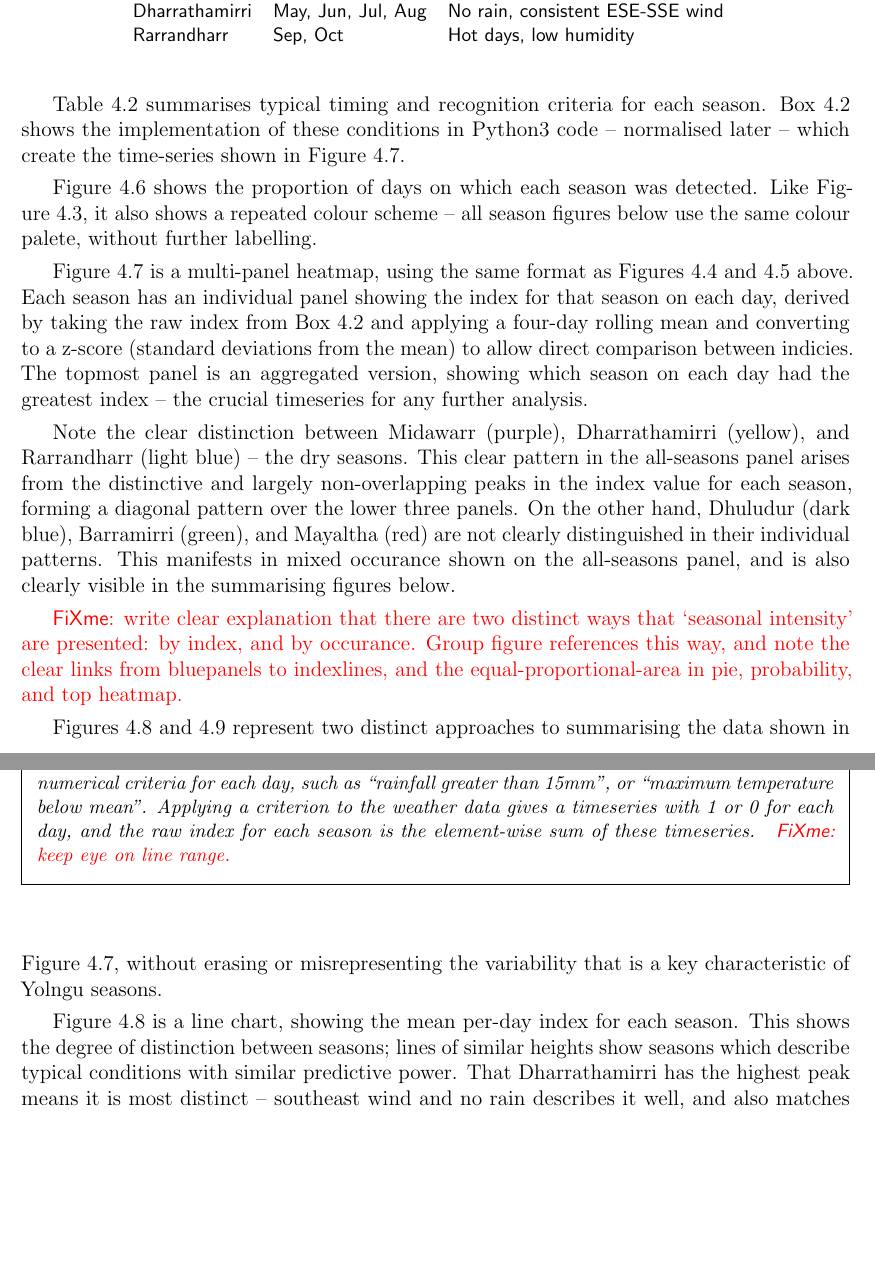
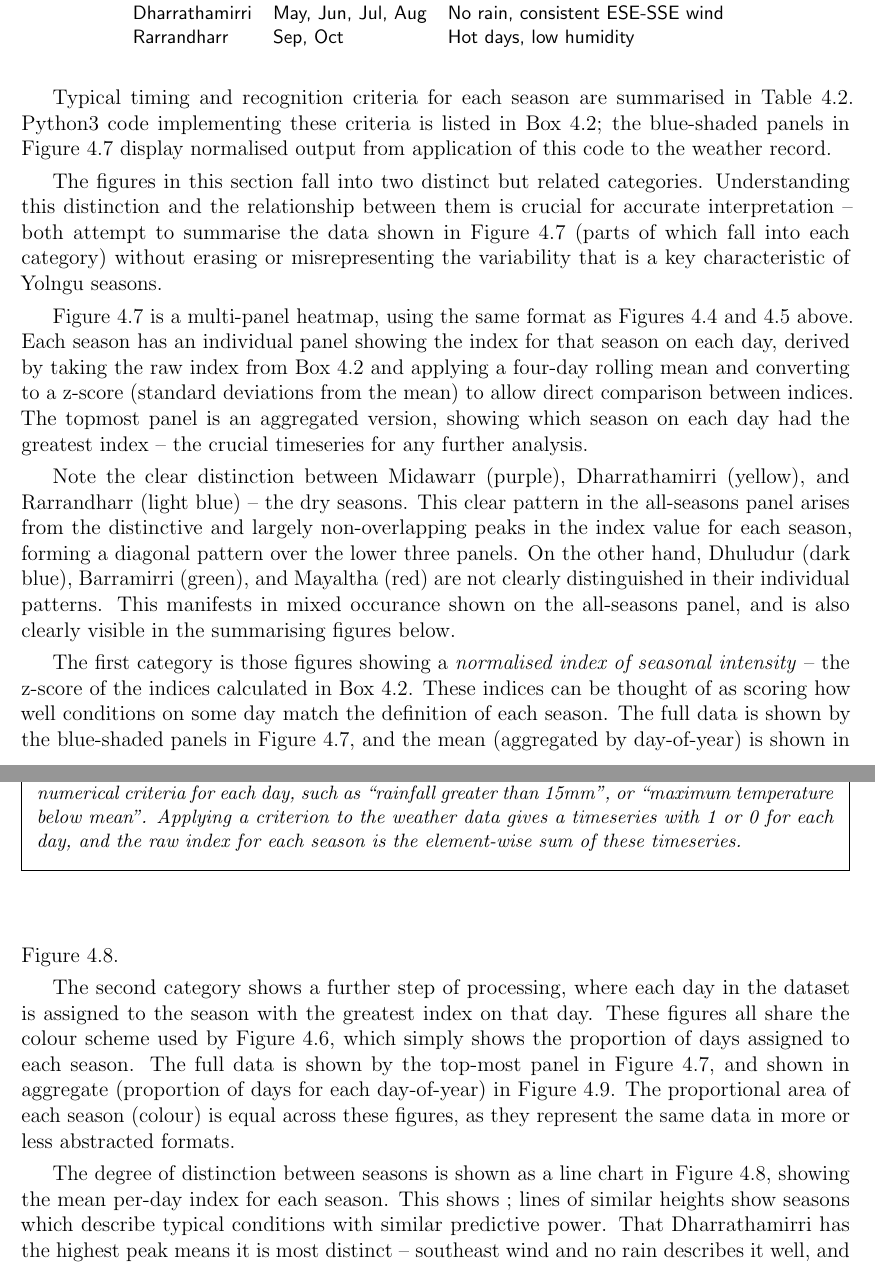
Before and after one commit to Zac-HD/yolngu-seasons-thesis, a LaTeX thesis (tex/thesis.tex, which reads tex/results.tex): two parts of pages 48 and 49 of 68 before the commit and two parts of pages 47 and 48 of 66 after it, joined at a grey line, cut so that both start at the same text, the shorter picture padded with empty space. Compiled offline with pdfLaTeX.

Commit message:
Results: formatting, better figure descriptions

```diff
--- a/tex/results.tex
+++ b/tex/results.tex
@@ -749,23 +748,22 @@ figures for all other stations can be found in the electronic appendices.
     \end{tabular}
 \end{table}
 
-\Cref{tab:quant-seasons-summary} summarises typical timing and recognition
-criteria for each season.  \Cref{fig:season-definitions-code} shows the
-implementation of these conditions in Python3 code -- normalised later --
-which create the time-series shown in \cref{fig:galiwinku-seasons}.
+Typical timing and recognition criteria for each season are summarised in
+\cref{tab:quant-seasons-summary}.  Python3 code implementing these criteria
+is listed in \cref{fig:season-definitions-code}; the blue-shaded panels in
+\cref{fig:galiwinku-seasons} display normalised output from application of
+this code to the weather record.
 
 \begin{framedbox}
     \lstinputlisting[firstline=36, lastline=63, xleftmargin=0.1\textwidth]{../code/season.py}
     \centering
-    \caption[Python code: definition of season indicies]{
+    \caption[Python code: definition of season indices]{
         Code listing of variables and conditions used to detect seasons.
         Seasons are defined by numerical criteria for each day, such as
         ``rainfall greater than 15mm'', or ``maximum temperature below mean''.
         Applying a criterion to the weather data gives a timeseries with 1 or 0
         for each day, and the raw index for each season is the element-wise
-        sum of these timeseries.
-        \todo{keep eye on line range.}
-        }
+        sum of these timeseries.}
     \label{fig:season-definitions-code}
 \end{framedbox}
 
@@ -784,10 +782,13 @@ which create the time-series shown in \cref{fig:galiwinku-seasons}.
     \label{fig:galiwinku-season-pie}
 \end{SCfigure}
 
-\Cref{fig:galiwinku-season-pie} shows the proportion of days on which
-each season was detected.  Like \cref{fig:compass-rose}, it also
-shows a repeated colour scheme -- all season figures below use the
-same colour palete, without further labelling.
+
+The figures in this section fall into two distinct but related categories.
+Understanding this distinction and the relationship between them is crucial
+for accurate interpretation -- both attempt to summarise the data shown in
+\cref{fig:galiwinku-seasons} (parts of which fall into each category) without
+erasing or misrepresenting the variability that is a key characteristic of
+Yolngu seasons.
 
 
 \Cref{fig:galiwinku-seasons} is a multi-panel heatmap, using the same format
@@ -795,7 +796,7 @@ as \cref{fig:galiwinku-observations,fig:milingimbi-observations} above.
 Each season has an individual panel showing the index for that season on each
 day, derived by taking the raw index from \cref{fig:season-definitions-code}
 and applying a four-day rolling mean and converting to a z-score (standard
-deviations from the mean) to allow direct comparison between indicies.
+deviations from the mean) to allow direct comparison between indices.
 %
 The topmost panel is an aggregated version, showing which season on each day
 had the greatest index -- the crucial timeseries for any further analysis.
@@ -828,21 +829,26 @@ clearly visible in the summarising figures below.
 \end{figure}
 
 
-\todo{write clear explanation that there are two distinct ways that
-`seasonal intensity' are presented: by index, and by occurance.
-Group figure references this way, and note the clear links from
-bluepanels to indexlines, and the equal-proportional-area in
-pie, probability, and top heatmap.
-}
+The first category is those figures showing a \textit{normalised index of
+seasonal intensity} -- the z-score of the indices calculated in
+\cref{fig:season-definitions-code}.  These indices can be thought of as scoring
+how well conditions on some day match the definition of each season.
+The full data is shown by the blue-shaded panels in \cref{fig:galiwinku-seasons},
+and the mean (aggregated by day-of-year) is shown in \cref{fig:season-daily-index}.
 
-\Cref{fig:season-daily-index,fig:season-daily-prob} represent two distinct
-approaches to summarising the data shown in \cref{fig:galiwinku-seasons},
-without erasing or misrepresenting the variability that is a key
-characteristic of Yolngu seasons.
+The second category shows a further step of processing, where each day in
+the dataset is assigned to the season with the greatest index on that day.
+These figures all share the colour scheme used by \cref{fig:galiwinku-season-pie},
+which simply shows the proportion of days assigned to each season.
+The full data is shown by the top-most panel in \cref{fig:galiwinku-seasons},
+and shown in aggregate (proportion of days for each day-of-year) in
+\Cref{fig:season-daily-prob}.  The proportional area of each season (colour)
+is equal across these figures, as they represent the same data in more
+or less abstracted formats.
 
-\Cref{fig:season-daily-index} is a line chart, showing the mean
-per-day index for each season.  This shows the degree of distinction
-between seasons; lines of similar heights show seasons which describe
+The degree of distinction between seasons is shown as a line chart in
+\cref{fig:season-daily-index}, showing the mean per-day index for each
+season.  This shows ; lines of similar heights show seasons which describe
 typical conditions with similar predictive power.  That Dharrathamirri
 has the highest peak means it is most distinct -- southeast wind and no
 rain describes it well, and also matches other seasons very poorly.
@@ -896,5 +902,5 @@ a simplified textual form of \cref{fig:season-daily-prob,fig:season-daily-index}
         Most common season at Galiwinku by month, and monthly mean season
-        indicies.  `Main Season' summarises the data shown in
+        indices.  `Main Season' summarises the data shown in
         \cref{fig:season-daily-prob}, while the per-season index columns
         are equivalent to \cref{fig:season-daily-index}.
         }
```
Also changed, not shown: tex/results.tex (155 more changed lines).
